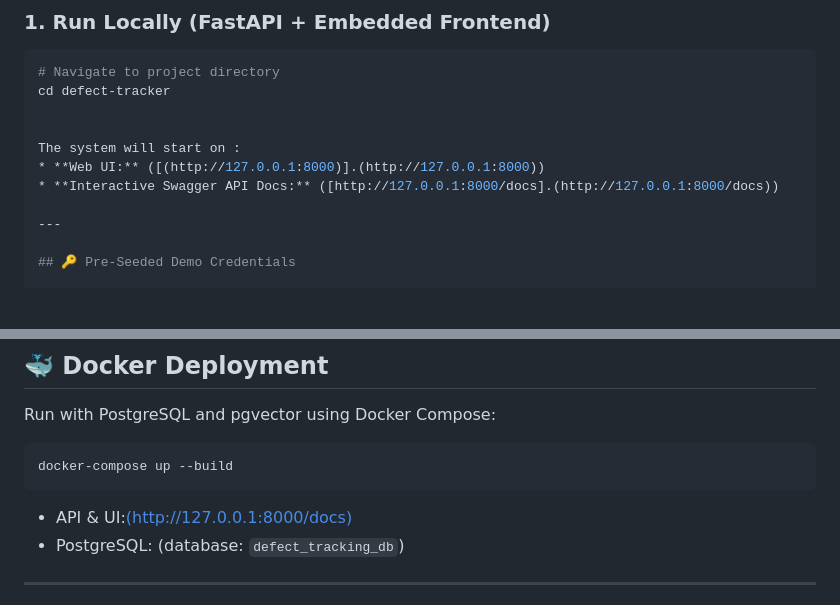
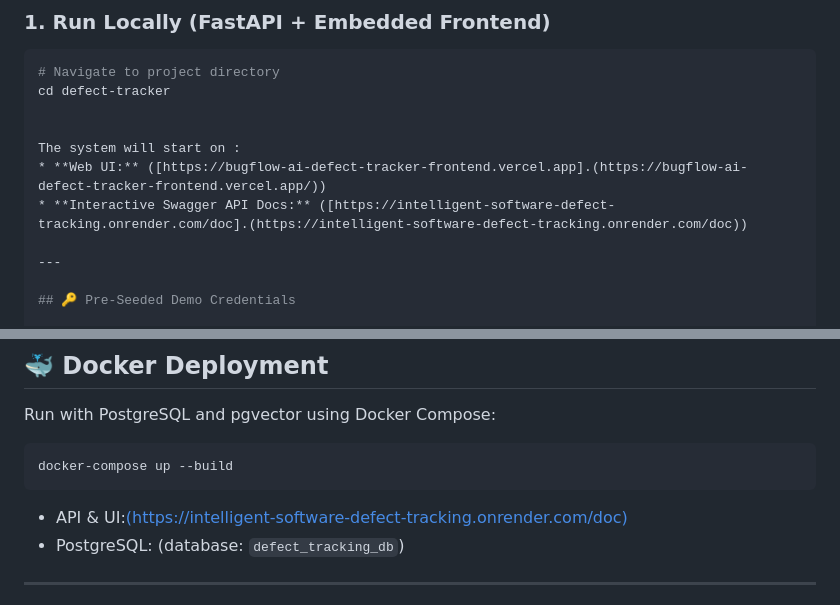
Before and after one commit to sethumadhavreddyk-ux/-Intelligent-Software-Defect-Tracking-System-with-Resolution-Assistance, a Markdown page: README.md, 2 parts joined by grey strips. Drawn GitHub-style; blank space fills up the shorter version.

Commit message:
Update URLs in README for deployment links

````diff
--- a/README.md
+++ b/README.md
@@ -80,8 +80,8 @@ cd defect-tracker
 
 
 The system will start on :
-* **Web UI:** ([(http://127.0.0.1:8000)].(http://127.0.0.1:8000))
-* **Interactive Swagger API Docs:** ([http://127.0.0.1:8000/docs].(http://127.0.0.1:8000/docs))
+* **Web UI:** ([https://bugflow-ai-defect-tracker-frontend.vercel.app].(https://bugflow-ai-defect-tracker-frontend.vercel.app/))
+* **Interactive Swagger API Docs:** ([https://intelligent-software-defect-tracking.onrender.com/doc].(https://intelligent-software-defect-tracking.onrender.com/doc))
 
 ---
 
@@ -137,7 +137,7 @@ Run with PostgreSQL and pgvector using Docker Compose:
 ```bash
 docker-compose up --build
 ```
-* API & UI:[(http://127.0.0.1:8000/docs)](http://127.0.0.1:8000)
+* API & UI:[(https://intelligent-software-defect-tracking.onrender.com/doc)](https://intelligent-software-defect-tracking.onrender.com/doc)
 * PostgreSQL:  (database: `defect_tracking_db`)
 
 ---
````
